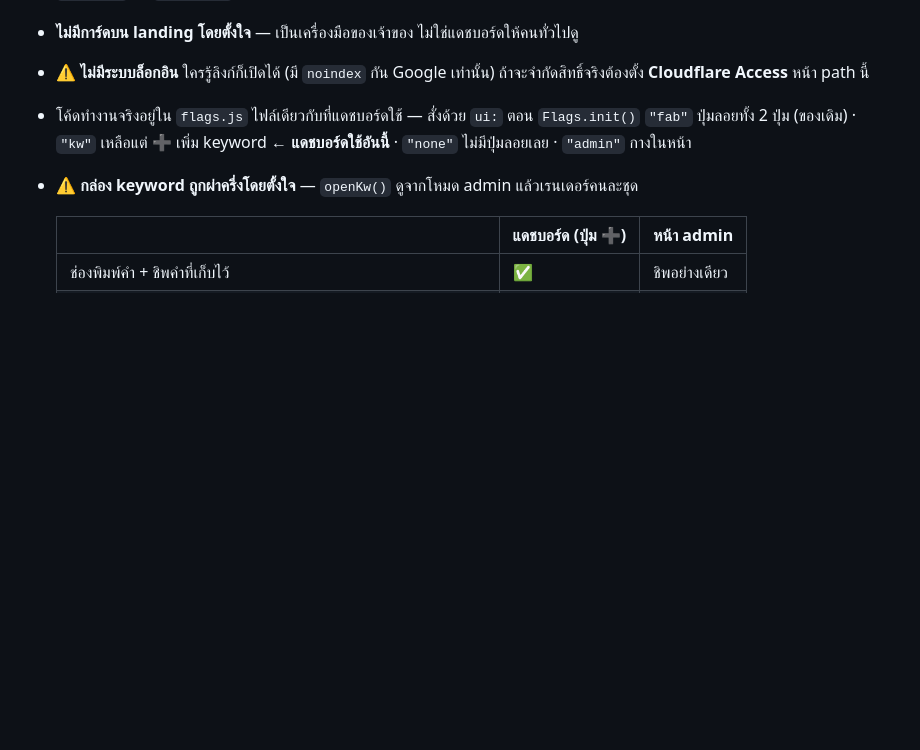
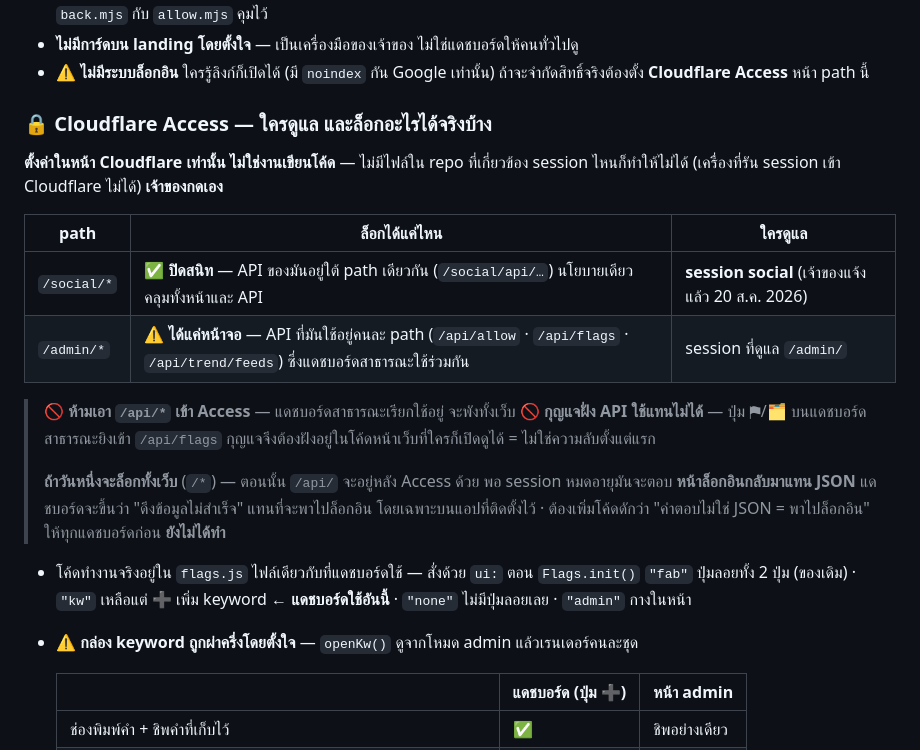
Before and after one commit to lbadcompanyl/cp_dashboard, a Markdown page: CLAUDE.md, the part around the change. Rendered like a GitHub page; blank space fills up the shorter version.

Commit message:
docs: บันทึกว่าใครดูแล Cloudflare Access และล็อกอะไรได้จริงบ้าง
เจ้าของแจ้ง session social แล้ว (20 ส.ค. 2026) — บันทึกไว้กัน session ถัดไป
มาตั้งซ้อนกันหรือเข้าใจผิดว่าล็อก /admin/ แล้วปิดสนิท

ประเด็นที่ต้องรู้และเคยเข้าใจผิดกันมาแล้ว
- /social/* ปิดสนิทได้เพราะ API ของมันอยู่ใต้ path เดียวกัน
- /admin/* ล็อกได้แค่หน้าจอ API ที่มันใช้อยู่คนละ path และแดชบอร์ดสาธารณะใช้ร่วม
- กุญแจฝั่ง API ใช้แทนไม่ได้ เพราะปุ่มบนแดชบอร์ดสาธารณะยิงเข้า /api/flags เอง
- ถ้าจะล็อกทั้งเว็บภายหลัง ต้องเพิ่มโค้ดดักหน้าล็อกอินให้ทุกแดชบอร์ดก่อน

Co-Authored-By: Claude <noreply@anthropic.com>
(cherry picked from commit 00ecfa7972bbfdfd74308049130d76b54a88d88c)

```diff
--- a/CLAUDE.md
+++ b/CLAUDE.md
@@ -188,6 +188,25 @@ functions/api/_lib/noise.js   🎯 ตัวกรอง "อะไรไม่
 - **ไม่มีการ์ดบน landing โดยตั้งใจ** — เป็นเครื่องมือของเจ้าของ ไม่ใช่แดชบอร์ดให้คนทั่วไปดู
 - ⚠️ **ไม่มีระบบล็อกอิน** ใครรู้ลิงก์ก็เปิดได้ (มี `noindex` กัน Google เท่านั้น)
   ถ้าจะจำกัดสิทธิ์จริงต้องตั้ง **Cloudflare Access** หน้า path นี้
+
+### 🔒 Cloudflare Access — ใครดูแล และล็อกอะไรได้จริงบ้าง
+
+**ตั้งค่าในหน้า Cloudflare เท่านั้น ไม่ใช่งานเขียนโค้ด** — ไม่มีไฟล์ใน repo ที่เกี่ยวข้อง
+session ไหนก็ทำให้ไม่ได้ (เครื่องที่รัน session เข้า Cloudflare ไม่ได้) **เจ้าของกดเอง**
+
+| path | ล็อกได้แค่ไหน | ใครดูแล |
+|---|---|---|
+| `/social/*` | ✅ **ปิดสนิท** — API ของมันอยู่ใต้ path เดียวกัน (`/social/api/…`) นโยบายเดียวคลุมทั้งหน้าและ API | **session social** (เจ้าของแจ้งแล้ว 20 ส.ค. 2026) |
+| `/admin/*` | ⚠️ **ได้แค่หน้าจอ** — API ที่มันใช้อยู่คนละ path (`/api/allow` · `/api/flags` · `/api/trend/feeds`) ซึ่งแดชบอร์ดสาธารณะใช้ร่วมกัน | session ที่ดูแล `/admin/` |
+
+> 🚫 **ห้ามเอา `/api/*` เข้า Access** — แดชบอร์ดสาธารณะเรียกใช้อยู่ จะพังทั้งเว็บ
+> 🚫 **กุญแจฝั่ง API ใช้แทนไม่ได้** — ปุ่ม ⚑/🗂 บนแดชบอร์ดสาธารณะยิงเข้า `/api/flags`
+>    กุญแจจึงต้องฝังอยู่ในโค้ดหน้าเว็บที่ใครก็เปิดดูได้ = ไม่ใช่ความลับตั้งแต่แรก
+>
+> **ถ้าวันหนึ่งจะล็อกทั้งเว็บ** (`/*`) — ตอนนั้น `/api/` จะอยู่หลัง Access ด้วย
+> พอ session หมดอายุมันจะตอบ **หน้าล็อกอินกลับมาแทน JSON** แดชบอร์ดจะขึ้นว่า
+> "ดึงข้อมูลไม่สำเร็จ" แทนที่จะพาไปล็อกอิน โดยเฉพาะบนแอปที่ติดตั้งไว้
+> · ต้องเพิ่มโค้ดดักว่า "คำตอบไม่ใช่ JSON = พาไปล็อกอิน" ให้ทุกแดชบอร์ดก่อน **ยังไม่ได้ทำ**
 - โค้ดทำงานจริงอยู่ใน `flags.js` ไฟล์เดียวกับที่แดชบอร์ดใช้ — สั่งด้วย `ui:` ตอน `Flags.init()`
   `"fab"` ปุ่มลอยทั้ง 2 ปุ่ม (ของเดิม) · `"kw"` เหลือแต่ ➕ เพิ่ม keyword ← **แดชบอร์ดใช้อันนี้**
   · `"none"` ไม่มีปุ่มลอยเลย · `"admin"` กางในหน้า
```
